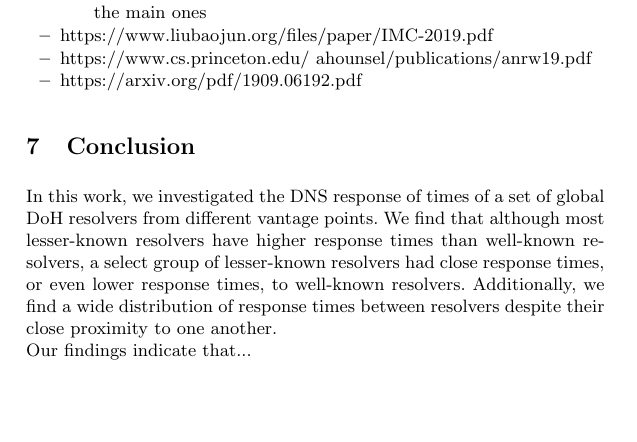
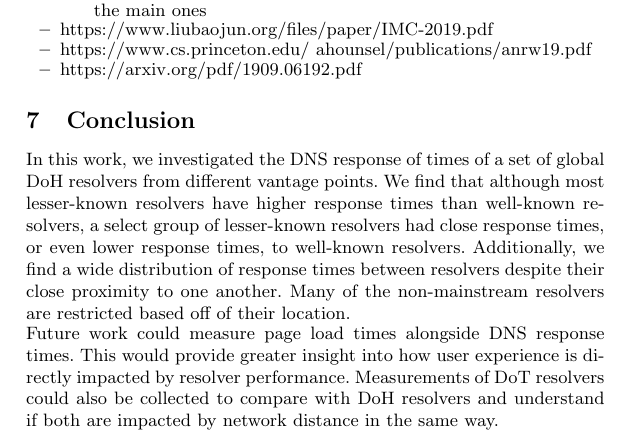
Before and after one commit to noise-lab/dns-measurement, a LaTeX paper (paper/paper.tex, which reads paper/sections/conclusion.tex): part of page 7 of 12, cut so that both start at the same text, the shorter picture padded with empty space. Compiled offline with pdfLaTeX.

Commit message:
future work

```diff
--- a/paper/sections/conclusion.tex
+++ b/paper/sections/conclusion.tex
@@ -2,5 +2,8 @@
 In this work, we investigated the DNS response of times of a set of global DoH resolvers from different vantage points.
 We find that although most lesser-known resolvers have higher response times than well-known resolvers, a select group of lesser-known resolvers had close response times, or even lower response times, to well-known resolvers.
 Additionally, we find a wide distribution of response times between resolvers despite their close proximity to one another.
+Many of the non-mainstream resolvers are restricted based off of their location.
 
-Our findings indicate that...
+Future work could measure page load times alongside DNS response times.
+This would provide greater insight into how user experience is directly impacted by resolver performance.
+Measurements of DoT resolvers could also be collected to compare with DoH resolvers and understand if both are impacted by network distance in the same way.
```
